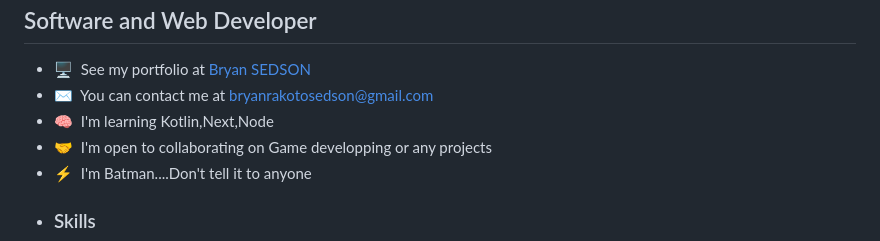
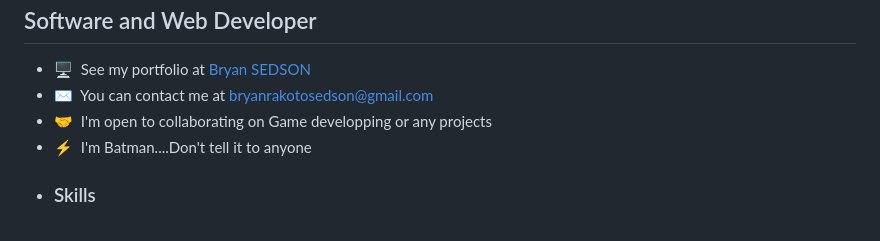
Before and after one commit to Donovan700/Donovan700, a Markdown page: README.md, the part around the change. Rendered like a GitHub page.

```diff
--- a/README.md
+++ b/README.md
@@ -6,7 +6,6 @@ Software and Web Developer
 
 *   🖥️  See my portfolio at [Bryan SEDSON](http://bit.ly/bryan-donovan)
 *   ✉️  You can contact me at [bryanrakotosedson@gmail.com](mailto:bryanrakotosedson@gmail.com)
-*   🧠  I'm learning Kotlin,Next,Node
 *   🤝  I'm open to collaborating on Game developping or any projects
 *   ⚡  I'm Batman....Don't tell it to anyone
 *   ### Skills
```
